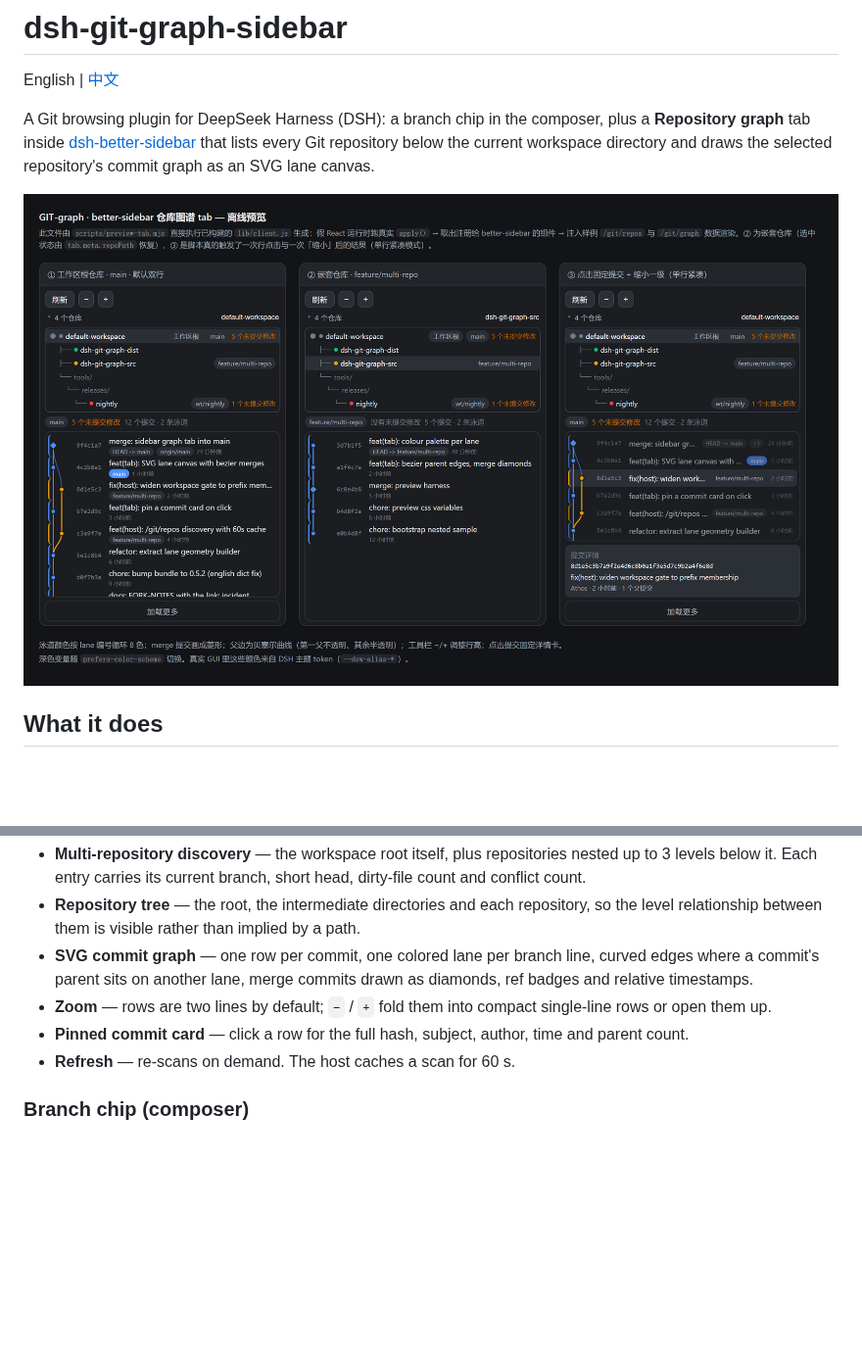
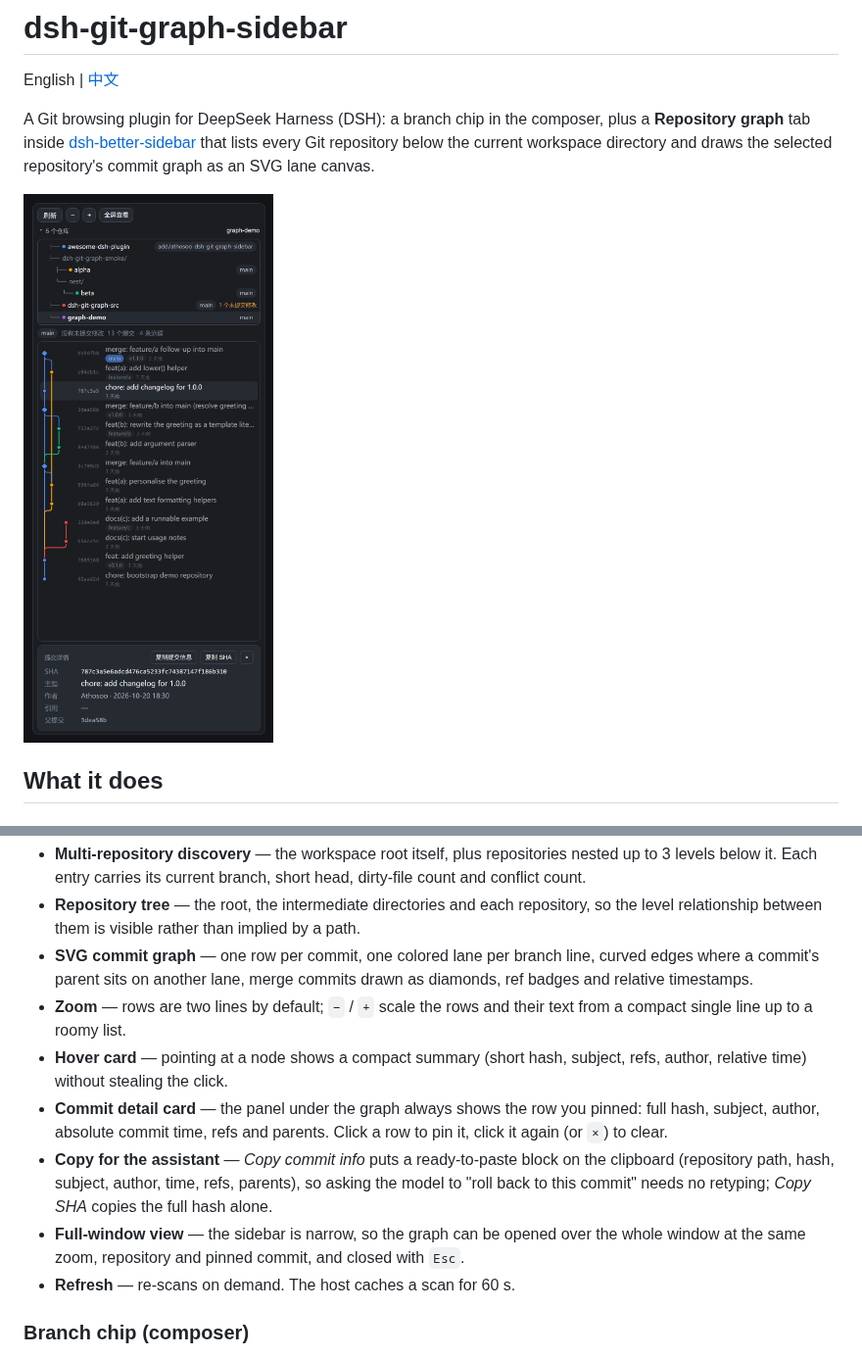
Before and after one commit to Athosoo/dsh-git-graph-sidebar, a Markdown page: README.md, 2 parts joined by grey strips. Shown at 98% size. GitHub-like rendering; pictures changed too: assets/shot-dark.png; blank space fills up the shorter version.

```diff
--- a/README.md
+++ b/README.md
@@ -15,8 +15,11 @@ The tab works from the session's working directory and treats that directory as
 - **Multi-repository discovery** — the workspace root itself, plus repositories nested up to 3 levels below it. Each entry carries its current branch, short head, dirty-file count and conflict count.
 - **Repository tree** — the root, the intermediate directories and each repository, so the level relationship between them is visible rather than implied by a path.
 - **SVG commit graph** — one row per commit, one colored lane per branch line, curved edges where a commit's parent sits on another lane, merge commits drawn as diamonds, ref badges and relative timestamps.
-- **Zoom** — rows are two lines by default; `−` / `+` fold them into compact single-line rows or open them up.
-- **Pinned commit card** — click a row for the full hash, subject, author, time and parent count.
+- **Zoom** — rows are two lines by default; `−` / `+` scale the rows and their text from a compact single line up to a roomy list.
+- **Hover card** — pointing at a node shows a compact summary (short hash, subject, refs, author, relative time) without stealing the click.
+- **Commit detail card** — the panel under the graph always shows the row you pinned: full hash, subject, author, absolute commit time, refs and parents. Click a row to pin it, click it again (or `×`) to clear.
+- **Copy for the assistant** — *Copy commit info* puts a ready-to-paste block on the clipboard (repository path, hash, subject, author, time, refs, parents), so asking the model to "roll back to this commit" needs no retyping; *Copy SHA* copies the full hash alone.
+- **Full-window view** — the sidebar is narrow, so the graph can be opened over the whole window at the same zoom, repository and pinned commit, and closed with `Esc`.
 - **Refresh** — re-scans on demand. The host caches a scan for 60 s.
 
 ### Branch chip (composer)
```
Also changed, not shown: DEVELOPMENT.md (+12 -1 lines), README.zh.md (+5 -2 lines), assets/shot-light.png, 10 other files.
